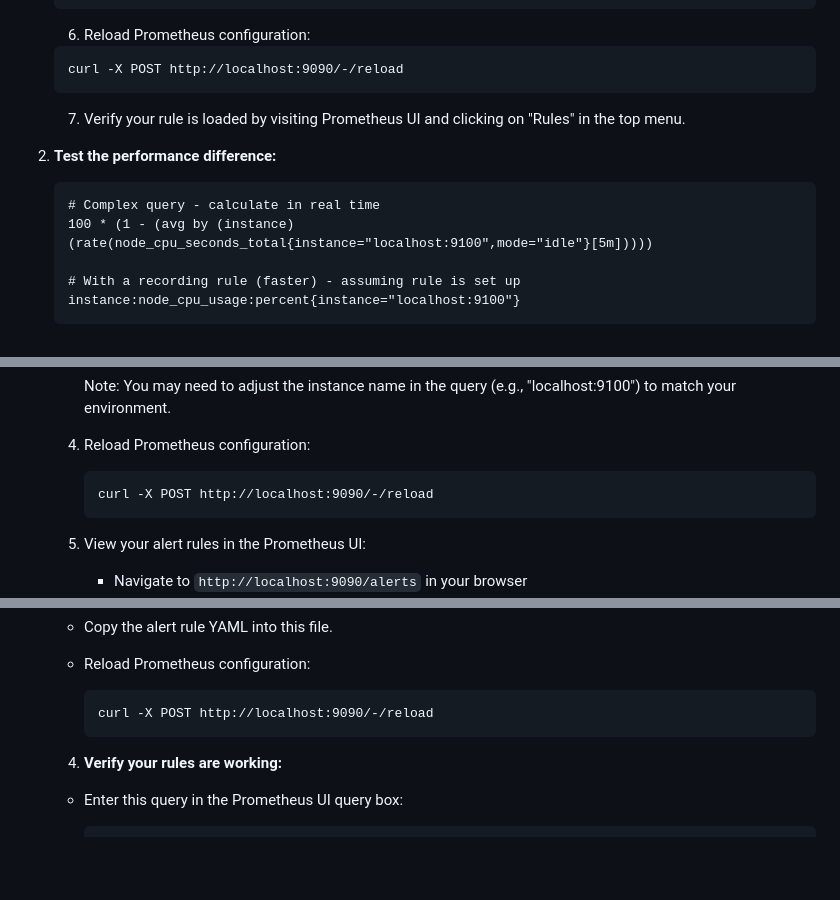
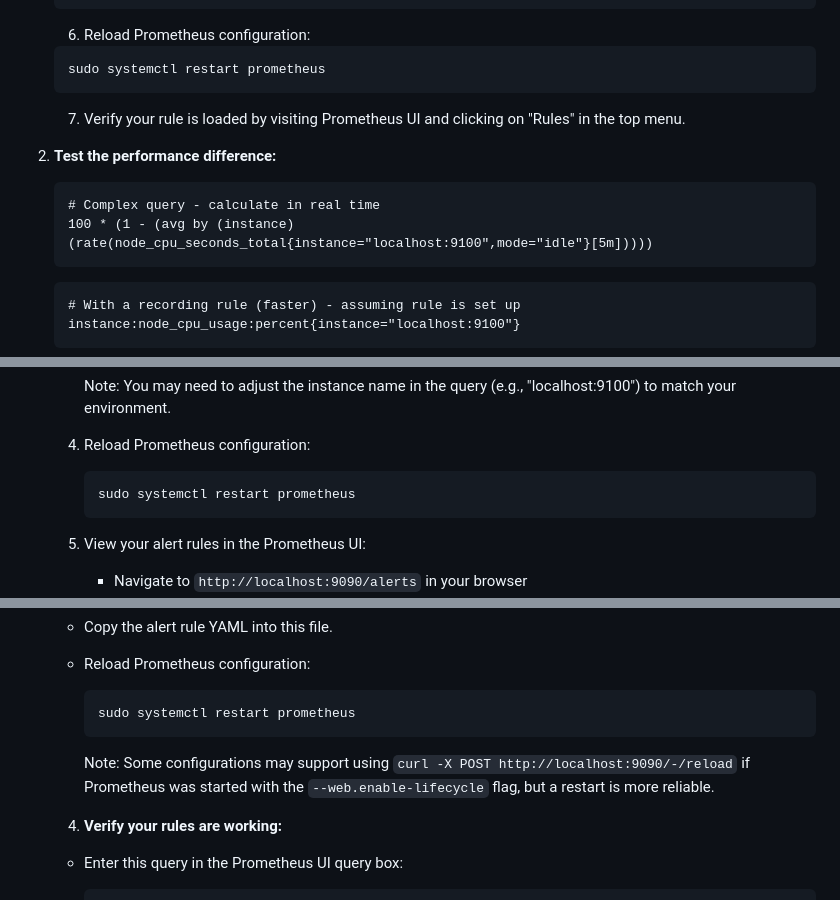
Before and after one commit to scarolan/promql-labs, a Markdown page: Advanced/Lab7_Recording_Rules_Alerting.md, 3 parts joined by grey strips. Drawn GitHub-style; folded sections open; blank space fills up the shorter version.

Commit message:
Fix alerts lab.

````diff
--- a/Advanced/Lab7_Recording_Rules_Alerting.md
+++ b/Advanced/Lab7_Recording_Rules_Alerting.md
@@ -55,7 +55,7 @@
     6. Reload Prometheus configuration:
 
       ```
-      curl -X POST http://localhost:9090/-/reload
+      sudo systemctl restart prometheus
       ```
 
     7. Verify your rule is loaded by visiting Prometheus UI and clicking on "Rules" in the top menu.
@@ -64,7 +64,9 @@
    ```
    # Complex query - calculate in real time
    100 * (1 - (avg by (instance) (rate(node_cpu_seconds_total{instance="localhost:9100",mode="idle"}[5m]))))
+   ```
 
+   ```
    # With a recording rule (faster) - assuming rule is set up
    instance:node_cpu_usage:percent{instance="localhost:9100"}
    ```
@@ -103,7 +105,7 @@
 
    4. Reload Prometheus configuration:
       ```
-      curl -X POST http://localhost:9090/-/reload
+      sudo systemctl restart prometheus
       ```
 
    5. View your alert rules in the Prometheus UI:
@@ -175,8 +177,10 @@ groups:
 
    - Reload Prometheus configuration:
      ```
-     curl -X POST http://localhost:9090/-/reload
+     sudo systemctl restart prometheus
      ```
+
+     Note: Some configurations may support using `curl -X POST http://localhost:9090/-/reload` if Prometheus was started with the `--web.enable-lifecycle` flag, but a restart is more reliable.
 
    4. **Verify your rules are working:**
 
````
Also changed, not shown: other parts of Advanced/Lab7_Recording_Rules_Alerting.md (+1 -1 lines).
